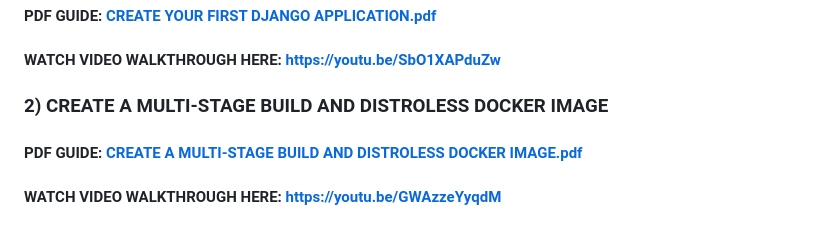
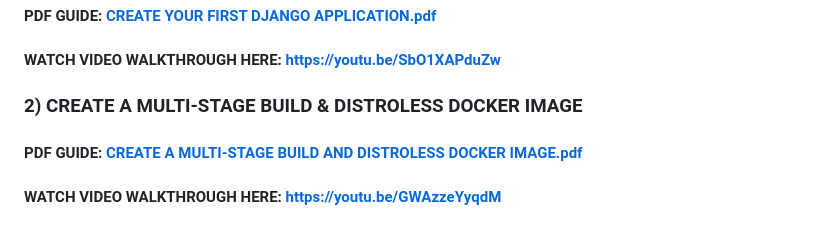
Before and after one commit to Chinedu-Onyema/docker-image-for-django-application, a Markdown page: README.md, the part around the change. Rendered like a GitHub page.

Commit message:
Fix formatting in multi-stage build section

```diff
--- a/README.md
+++ b/README.md
@@ -25,7 +25,7 @@ Finally, you will deploy and debug (CrashLoopBackOff) your containerized Django
 #### WATCH VIDEO WALKTHROUGH HERE: https://youtu.be/SbO1XAPduZw
 
 
-### 2) CREATE A MULTI-STAGE BUILD AND DISTROLESS DOCKER IMAGE
+### 2) CREATE A MULTI-STAGE BUILD & DISTROLESS DOCKER IMAGE
 #### PDF GUIDE: [CREATE A MULTI-STAGE BUILD AND DISTROLESS DOCKER IMAGE.pdf](https://github.com/user-attachments/files/32014139/2.CREATE.A.MULTI-STAGE.BUILD.AND.DISTROLESS.DOCKER.IMAGE.pdf)
 #### WATCH VIDEO WALKTHROUGH HERE: https://youtu.be/GWAzzeYyqdM
 
```
